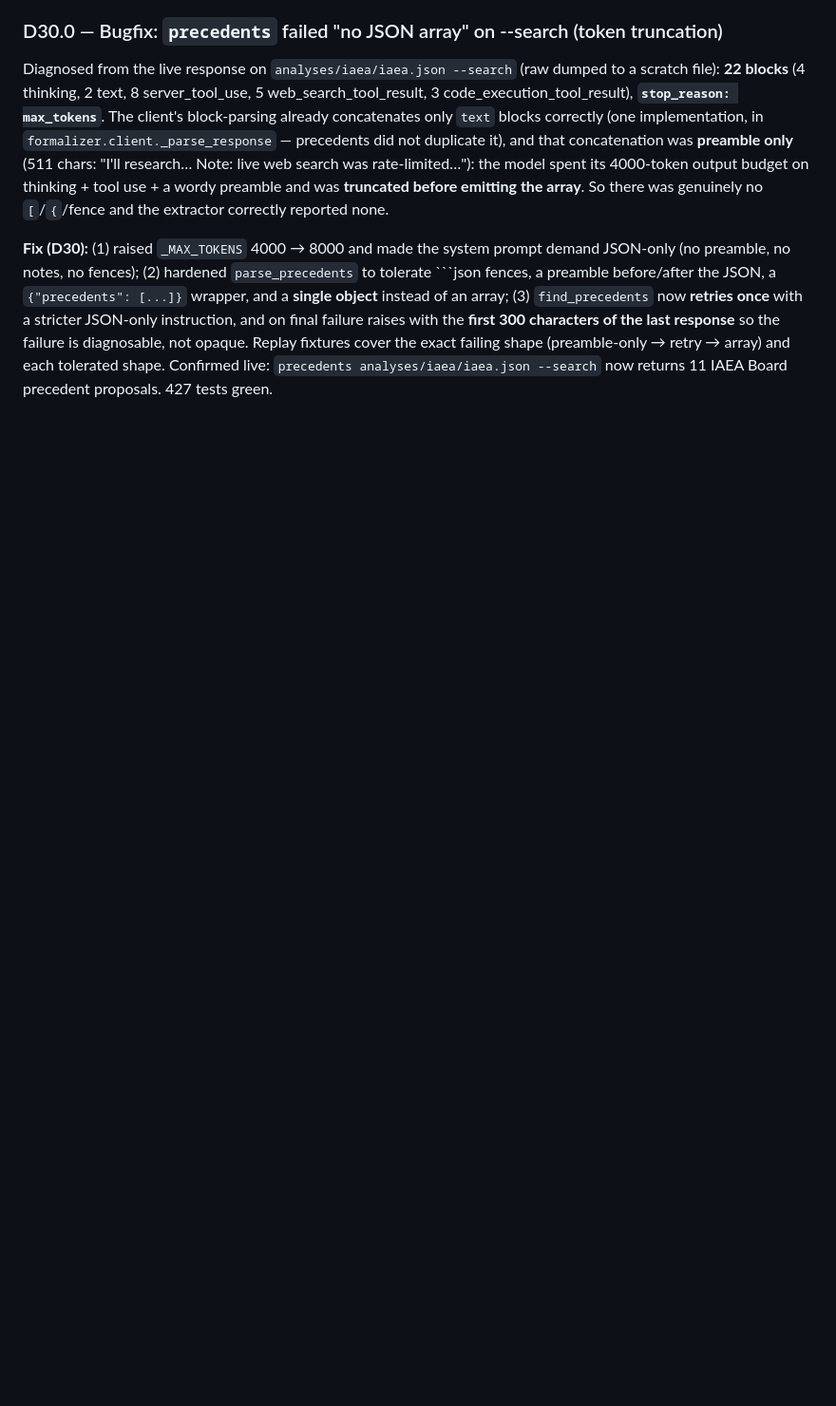
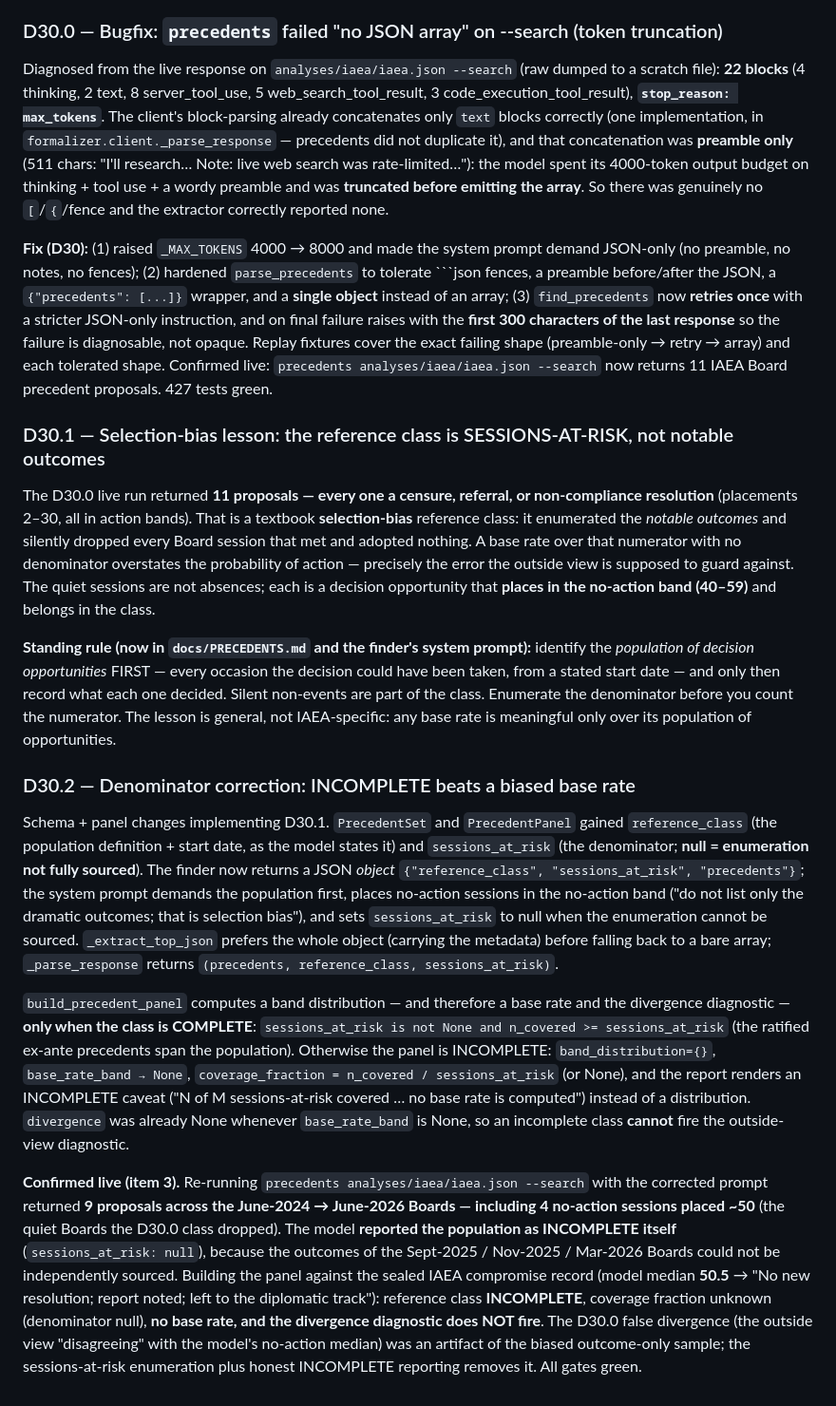
Before and after one commit to hamzagul07/schelling, a Markdown page: DECISIONS.md, the part around the change. Shown at 95% size. GitHub-like rendering; blank space fills up the shorter version.

Commit message:
docs: standing rule — population first, then outcomes; log D30.1/D30.2
docs/PRECEDENTS.md states the sessions-at-risk rule (silent non-events are part
of the class; INCOMPLETE beats a biased base rate). DECISIONS.md logs the
selection-bias lesson (D30.1) and the denominator correction (D30.2), including
the confirmed live IAEA re-run: 9 proposals with 4 no-action sessions, model
self-reported INCOMPLETE, no base rate, divergence does NOT fire.

Co-Authored-By: Claude Opus 4.8 (1M context) <noreply@anthropic.com>

```diff
--- a/DECISIONS.md
+++ b/DECISIONS.md
@@ -1703,3 +1703,47 @@ raises with the **first 300 characters of the last response** so the failure is
 opaque. Replay fixtures cover the exact failing shape (preamble-only → retry → array) and each
 tolerated shape. Confirmed live: `precedents analyses/iaea/iaea.json --search` now returns 11 IAEA
 Board precedent proposals. 427 tests green.
+
+### D30.1 — Selection-bias lesson: the reference class is SESSIONS-AT-RISK, not notable outcomes
+The D30.0 live run returned **11 proposals — every one a censure, referral, or non-compliance
+resolution** (placements 2–30, all in action bands). That is a textbook **selection-bias** reference
+class: it enumerated the *notable outcomes* and silently dropped every Board session that met and
+adopted nothing. A base rate over that numerator with no denominator overstates the probability of
+action — precisely the error the outside view is supposed to guard against. The quiet sessions are
+not absences; each is a decision opportunity that **places in the no-action band (40–59)** and belongs
+in the class.
+
+**Standing rule (now in `docs/PRECEDENTS.md` and the finder's system prompt):** identify the
+*population of decision opportunities* FIRST — every occasion the decision could have been taken, from
+a stated start date — and only then record what each one decided. Silent non-events are part of the
+class. Enumerate the denominator before you count the numerator. The lesson is general, not
+IAEA-specific: any base rate is meaningful only over its population of opportunities.
+
+### D30.2 — Denominator correction: INCOMPLETE beats a biased base rate
+Schema + panel changes implementing D30.1. `PrecedentSet` and `PrecedentPanel` gained `reference_class`
+(the population definition + start date, as the model states it) and `sessions_at_risk` (the
+denominator; **null = enumeration not fully sourced**). The finder now returns a JSON *object*
+`{"reference_class", "sessions_at_risk", "precedents"}`; the system prompt demands the population first,
+places no-action sessions in the no-action band ("do not list only the dramatic outcomes; that is
+selection bias"), and sets `sessions_at_risk` to null when the enumeration cannot be sourced.
+`_extract_top_json` prefers the whole object (carrying the metadata) before falling back to a bare
+array; `_parse_response` returns `(precedents, reference_class, sessions_at_risk)`.
+
+`build_precedent_panel` computes a band distribution — and therefore a base rate and the divergence
+diagnostic — **only when the class is COMPLETE**: `sessions_at_risk is not None and n_covered >=
+sessions_at_risk` (the ratified ex-ante precedents span the population). Otherwise the panel is
+INCOMPLETE: `band_distribution={}`, `base_rate_band → None`, `coverage_fraction = n_covered /
+sessions_at_risk` (or None), and the report renders an INCOMPLETE caveat ("N of M sessions-at-risk
+covered … no base rate is computed") instead of a distribution. `divergence` was already None whenever
+`base_rate_band` is None, so an incomplete class **cannot** fire the outside-view diagnostic.
+
+**Confirmed live (item 3).** Re-running `precedents analyses/iaea/iaea.json --search` with the
+corrected prompt returned **9 proposals across the June-2024 → June-2026 Boards — including 4
+no-action sessions placed ~50** (the quiet Boards the D30.0 class dropped). The model **reported the
+population as INCOMPLETE itself** (`sessions_at_risk: null`), because the outcomes of the Sept-2025 /
+Nov-2025 / Mar-2026 Boards could not be independently sourced. Building the panel against the sealed
+IAEA compromise record (model median **50.5** → "No new resolution; report noted; left to the
+diplomatic track"): reference class **INCOMPLETE**, coverage fraction unknown (denominator null), **no
+base rate, and the divergence diagnostic does NOT fire**. The D30.0 false divergence (the outside view
+"disagreeing" with the model's no-action median) was an artifact of the biased outcome-only sample; the
+sessions-at-risk enumeration plus honest INCOMPLETE reporting removes it. All gates green.
```
Also changed, not shown: docs/PRECEDENTS.md (added, +32 -0 lines).
